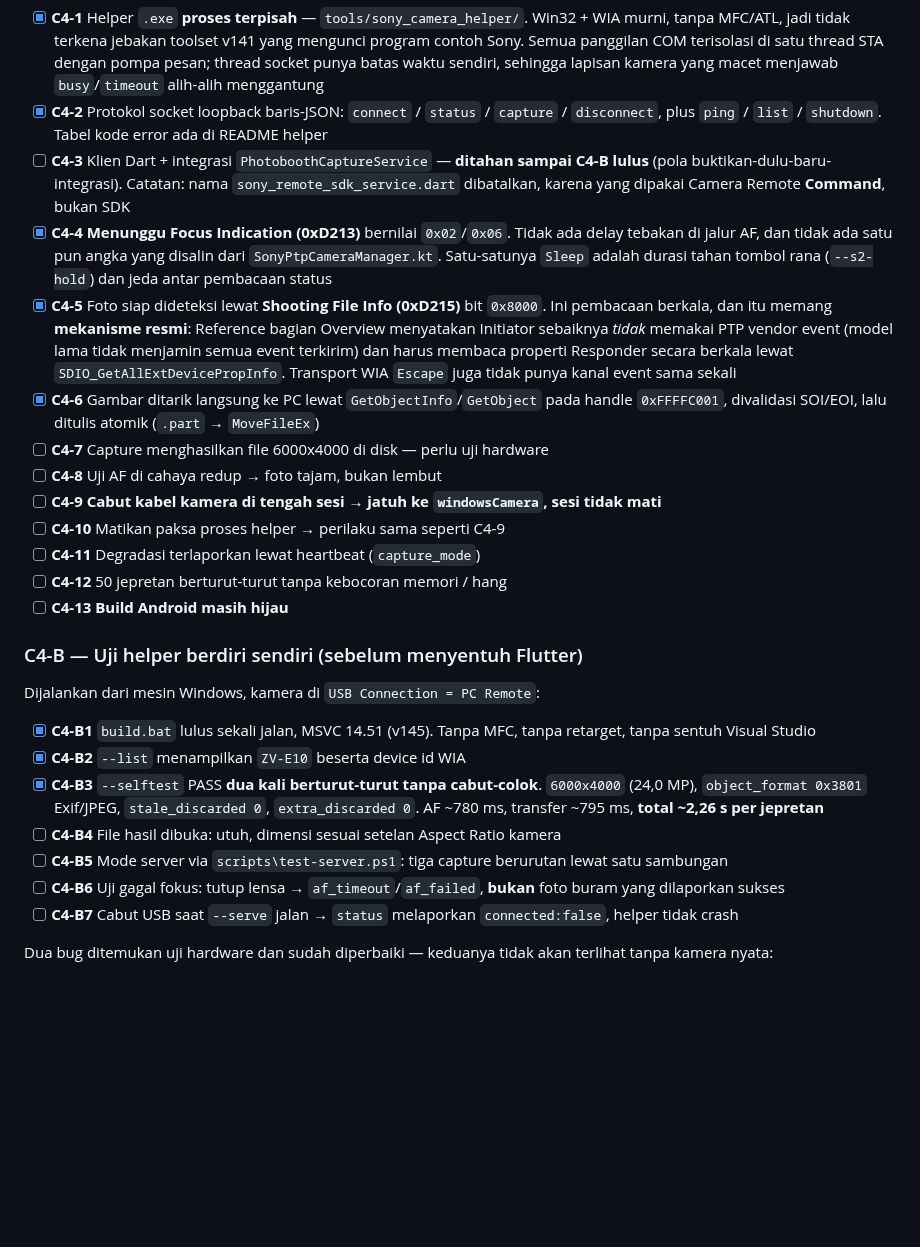
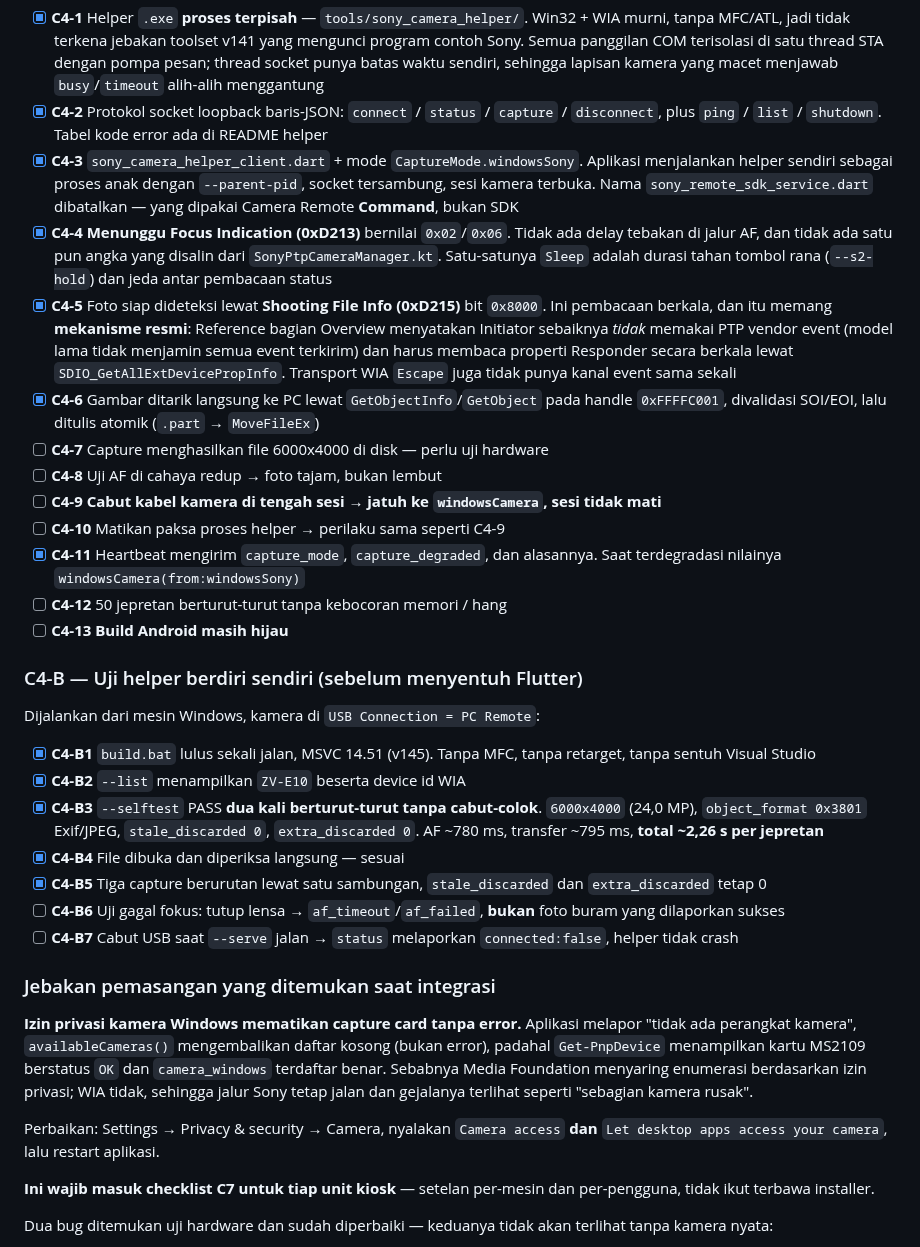
Before and after one commit to thisiswid/Photobooth, a Markdown page: docs/windows-migration/06-cycle-plan.md, the part around the change. Drawn GitHub-style; blank space fills up the shorter version.

Commit message:
docs(c4): C4-3/B4/B5/C4-11 selesai, catat jebakan izin privasi kamera
Co-Authored-By: Claude Opus 5 <noreply@anthropic.com>
Claude-Session: https://claude.ai/code/session_01JZsbFCxCsjmWUma7kWNskX

```diff
--- a/docs/windows-migration/06-cycle-plan.md
+++ b/docs/windows-migration/06-cycle-plan.md
@@ -241,7 +241,7 @@ Implementasi:
 
 - [x] **C4-1** Helper `.exe` **proses terpisah** — `tools/sony_camera_helper/`. Win32 + WIA murni, tanpa MFC/ATL, jadi tidak terkena jebakan toolset v141 yang mengunci program contoh Sony. Semua panggilan COM terisolasi di satu thread STA dengan pompa pesan; thread socket punya batas waktu sendiri, sehingga lapisan kamera yang macet menjawab `busy`/`timeout` alih-alih menggantung
 - [x] **C4-2** Protokol socket loopback baris-JSON: `connect` / `status` / `capture` / `disconnect`, plus `ping` / `list` / `shutdown`. Tabel kode error ada di README helper
-- [ ] **C4-3** Klien Dart + integrasi `PhotoboothCaptureService` — **ditahan sampai C4-B lulus** (pola buktikan-dulu-baru-integrasi). Catatan: nama `sony_remote_sdk_service.dart` dibatalkan, karena yang dipakai Camera Remote **Command**, bukan SDK
+- [x] **C4-3** `sony_camera_helper_client.dart` + mode `CaptureMode.windowsSony`. Aplikasi menjalankan helper sendiri sebagai proses anak dengan `--parent-pid`, socket tersambung, sesi kamera terbuka. Nama `sony_remote_sdk_service.dart` dibatalkan — yang dipakai Camera Remote **Command**, bukan SDK
 - [x] **C4-4** **Menunggu Focus Indication (0xD213)** bernilai `0x02`/`0x06`. Tidak ada delay tebakan di jalur AF, dan tidak ada satu pun angka yang disalin dari `SonyPtpCameraManager.kt`. Satu-satunya `Sleep` adalah durasi tahan tombol rana (`--s2-hold`) dan jeda antar pembacaan status
 - [x] **C4-5** Foto siap dideteksi lewat **Shooting File Info (0xD215)** bit `0x8000`. Ini pembacaan berkala, dan itu memang **mekanisme resmi**: Reference bagian Overview menyatakan Initiator sebaiknya *tidak* memakai PTP vendor event (model lama tidak menjamin semua event terkirim) dan harus membaca properti Responder secara berkala lewat `SDIO_GetAllExtDevicePropInfo`. Transport WIA `Escape` juga tidak punya kanal event sama sekali
 - [x] **C4-6** Gambar ditarik langsung ke PC lewat `GetObjectInfo`/`GetObject` pada handle `0xFFFFC001`, divalidasi SOI/EOI, lalu ditulis atomik (`.part` → `MoveFileEx`)
@@ -249,7 +249,7 @@ Implementasi:
 - [ ] **C4-8** Uji AF di cahaya redup → foto tajam, bukan lembut
 - [ ] **C4-9** **Cabut kabel kamera di tengah sesi → jatuh ke `windowsCamera`, sesi tidak mati**
 - [ ] **C4-10** Matikan paksa proses helper → perilaku sama seperti C4-9
-- [ ] **C4-11** Degradasi terlaporkan lewat heartbeat (`capture_mode`)
+- [x] **C4-11** Heartbeat mengirim `capture_mode`, `capture_degraded`, dan alasannya. Saat terdegradasi nilainya `windowsCamera(from:windowsSony)`
 - [ ] **C4-12** 50 jepretan berturut-turut tanpa kebocoran memori / hang
 - [ ] **C4-13** **Build Android masih hijau**
 
@@ -260,10 +260,25 @@ Dijalankan dari mesin Windows, kamera di `USB Connection = PC Remote`:
 - [x] **C4-B1** `build.bat` lulus sekali jalan, MSVC 14.51 (v145). Tanpa MFC, tanpa retarget, tanpa sentuh Visual Studio
 - [x] **C4-B2** `--list` menampilkan `ZV-E10` beserta device id WIA
 - [x] **C4-B3** `--selftest` PASS **dua kali berturut-turut tanpa cabut-colok**. `6000x4000` (24,0 MP), `object_format 0x3801` Exif/JPEG, `stale_discarded 0`, `extra_discarded 0`. AF ~780 ms, transfer ~795 ms, **total ~2,26 s per jepretan**
-- [ ] **C4-B4** File hasil dibuka: utuh, dimensi sesuai setelan Aspect Ratio kamera
-- [ ] **C4-B5** Mode server via `scripts\test-server.ps1`: tiga capture berurutan lewat satu sambungan
+- [x] **C4-B4** File dibuka dan diperiksa langsung — sesuai
+- [x] **C4-B5** Tiga capture berurutan lewat satu sambungan, `stale_discarded` dan `extra_discarded` tetap 0
 - [ ] **C4-B6** Uji gagal fokus: tutup lensa → `af_timeout`/`af_failed`, **bukan** foto buram yang dilaporkan sukses
 - [ ] **C4-B7** Cabut USB saat `--serve` jalan → `status` melaporkan `connected:false`, helper tidak crash
+
+### Jebakan pemasangan yang ditemukan saat integrasi
+
+**Izin privasi kamera Windows mematikan capture card tanpa error.** Aplikasi
+melapor "tidak ada perangkat kamera", `availableCameras()` mengembalikan daftar
+kosong (bukan error), padahal `Get-PnpDevice` menampilkan kartu MS2109 berstatus
+`OK` dan `camera_windows` terdaftar benar. Sebabnya Media Foundation menyaring
+enumerasi berdasarkan izin privasi; WIA tidak, sehingga jalur Sony tetap jalan
+dan gejalanya terlihat seperti "sebagian kamera rusak".
+
+Perbaikan: Settings → Privacy & security → Camera, nyalakan `Camera access`
+**dan** `Let desktop apps access your camera`, lalu restart aplikasi.
+
+**Ini wajib masuk checklist C7 untuk tiap unit kiosk** — setelan per-mesin dan
+per-pengguna, tidak ikut terbawa installer.
 
 Dua bug ditemukan uji hardware dan sudah diperbaiki — keduanya tidak akan
 terlihat tanpa kamera nyata:
```
